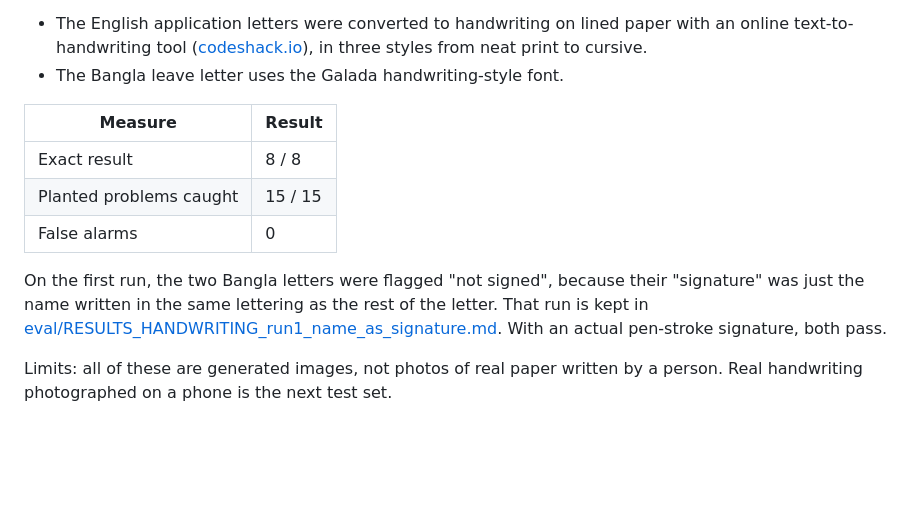
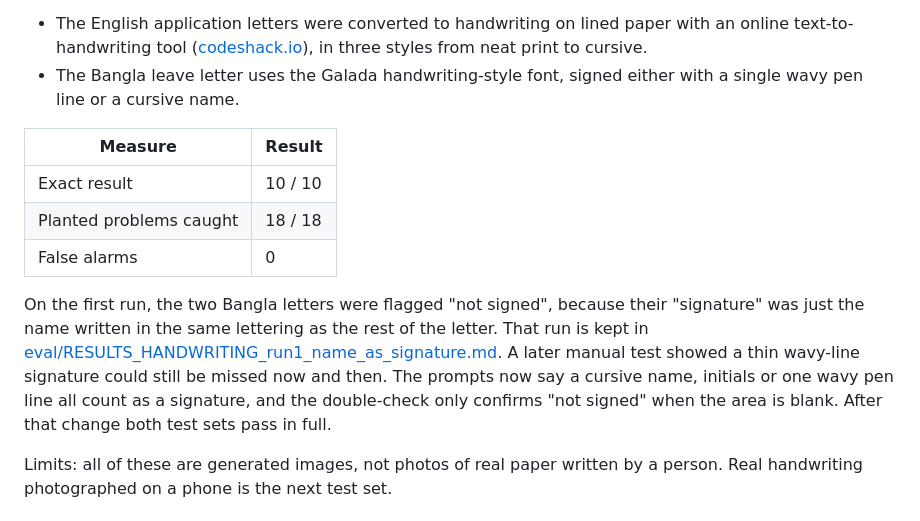
Before and after one commit to ai-naymul/formbondhu, a Markdown page: README.md, the part around the change. GitHub-like rendering; blank space fills up the shorter version.

Commit message:
README: handwriting evaluation now 10/10 including wavy-line and cursive-name signatures

```diff
--- a/README.md
+++ b/README.md
@@ -108,15 +108,15 @@ When deployed, use webhook mode instead: set `TELEGRAM_WEBHOOK_SECRET`, then poi
 
 **Handwritten letters** (`python eval/run_eval.py --set handwriting`, full table in [eval/RESULTS_HANDWRITING.md](eval/RESULTS_HANDWRITING.md)):
 - The English application letters were converted to handwriting on lined paper with an online text-to-handwriting tool ([codeshack.io](https://codeshack.io/text-to-handwriting/)), in three styles from neat print to cursive.
-- The Bangla leave letter uses the Galada handwriting-style font.
+- The Bangla leave letter uses the Galada handwriting-style font, signed either with a single wavy pen line or a cursive name.
 
 | Measure | Result |
 |---|---|
-| Exact result | 8 / 8 |
-| Planted problems caught | 15 / 15 |
+| Exact result | 10 / 10 |
+| Planted problems caught | 18 / 18 |
 | False alarms | 0 |
 
-On the first run, the two Bangla letters were flagged "not signed", because their "signature" was just the name written in the same lettering as the rest of the letter. That run is kept in [eval/RESULTS_HANDWRITING_run1_name_as_signature.md](eval/RESULTS_HANDWRITING_run1_name_as_signature.md). With an actual pen-stroke signature, both pass.
+On the first run, the two Bangla letters were flagged "not signed", because their "signature" was just the name written in the same lettering as the rest of the letter. That run is kept in [eval/RESULTS_HANDWRITING_run1_name_as_signature.md](eval/RESULTS_HANDWRITING_run1_name_as_signature.md). A later manual test showed a thin wavy-line signature could still be missed now and then. The prompts now say a cursive name, initials or one wavy pen line all count as a signature, and the double-check only confirms "not signed" when the area is blank. After that change both test sets pass in full.
 
 Limits: all of these are generated images, not photos of real paper written by a person. Real handwriting photographed on a phone is the next test set.
 
```
